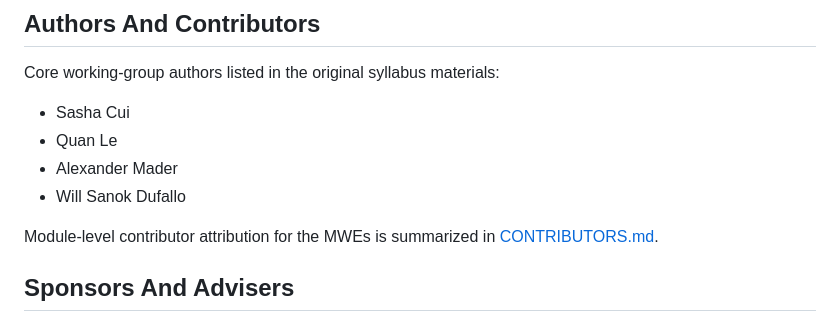
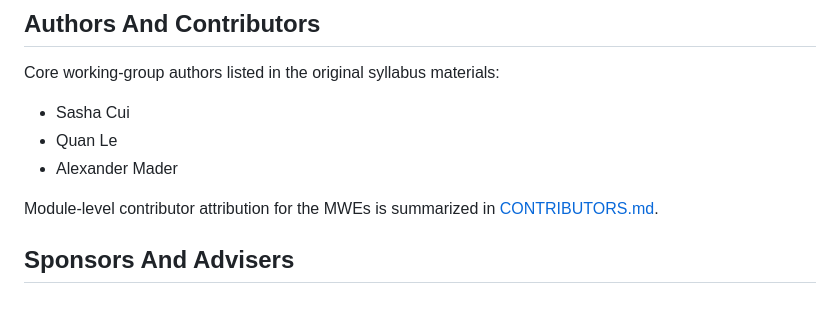
Before and after one commit to Sasha-Cui/full-stack-ai, a Markdown page: README.md, the part around the change. Rendered like a GitHub page.

Commit message:
Remove Will Sanok Dufallo from contributors list

```diff
--- a/README.md
+++ b/README.md
@@ -139,7 +139,6 @@ Core working-group authors listed in the original syllabus materials:
 - Sasha Cui
 - Quan Le
 - Alexander Mader
-- Will Sanok Dufallo
 
 Module-level contributor attribution for the MWEs is summarized in [CONTRIBUTORS.md](CONTRIBUTORS.md).
 
```
